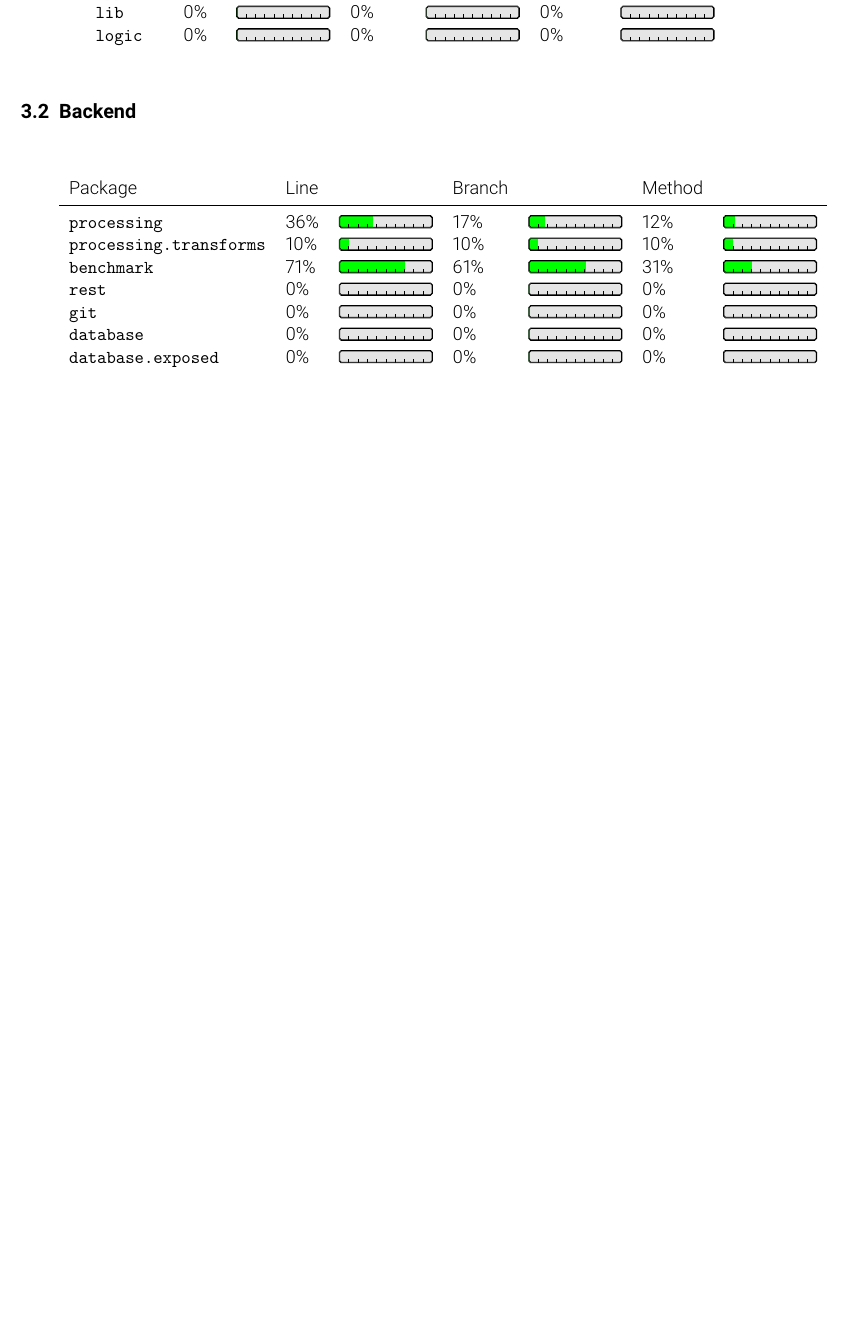
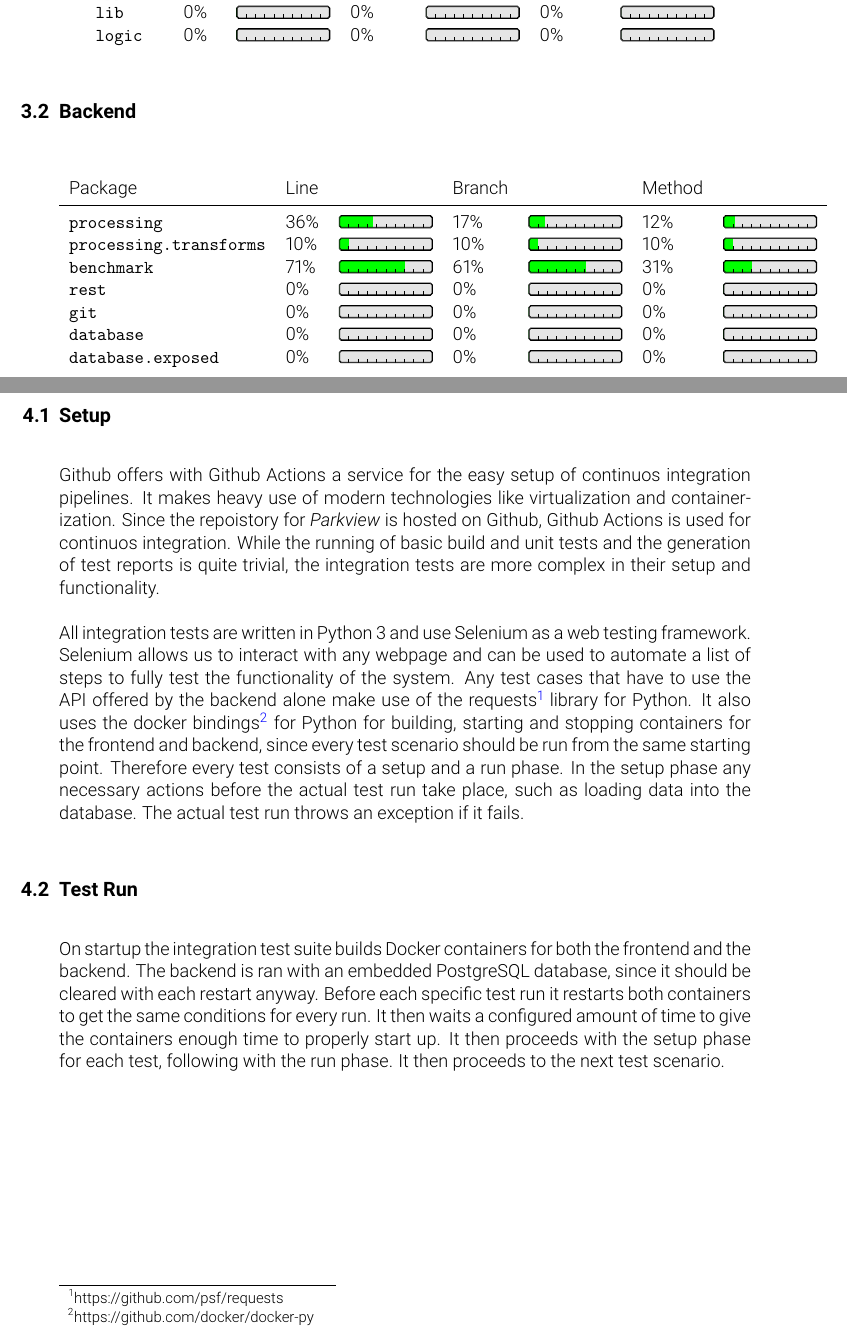
Before and after one commit to pse-parkview/Parkview, a LaTeX document (QualityAssurance/document/qa.tex, which reads QualityAssurance/document/ci.tex): part of page 8 of 10 before the commit and two parts of pages 8 and 9 of 10 after it, the two joined at a grey line, cut so that both start at the same text, the shorter picture padded with empty space. Compiled offline with pdfLaTeX.

Commit message:
adds section about ci

```diff
--- a/QualityAssurance/document/ci.tex
+++ b/QualityAssurance/document/ci.tex
@@ -1 +1,9 @@
 \section{Continuous Integration}
+
+\subsection{Setup}
+Github offers with Github Actions a service for the easy setup of continuos integration pipelines. It makes heavy use of modern technologies like virtualization and containerization. Since the repoistory for \parkview{} is hosted on Github, Github Actions is used for continuos integration. While the running of basic build and unit tests and the generation of test reports is quite trivial, the integration tests are more complex in their setup and functionality.
+
+All integration tests are written in Python 3 and use Selenium as a web testing framework. Selenium allows us to interact with any webpage and can be used to automate a list of steps to fully test the functionality of the system. Any test cases that have to use the API offered by the backend alone make use of the requests\footnote{https://github.com/psf/requests} library for Python. It also uses the docker bindings\footnote{https://github.com/docker/docker-py} for Python for building, starting and stopping containers for the frontend and backend, since every test scenario should be run from the same starting point. Therefore every test consists of a setup and a run phase. In the setup phase any necessary actions before the actual test run take place, such as loading data into the database. The actual test run throws an exception if it fails.
+
+\subsection{Test Run}
+On startup the integration test suite builds Docker containers for both the frontend and the backend. The backend is ran with an embedded PostgreSQL database, since it should be cleared with each restart anyway. Before each specific test run it restarts both containers to get the same conditions for every run. It then waits a configured amount of time to give the containers enough time to properly start up. It then proceeds with the setup phase for each test, following with the run phase. It then proceeds to the next test scenario.
```
